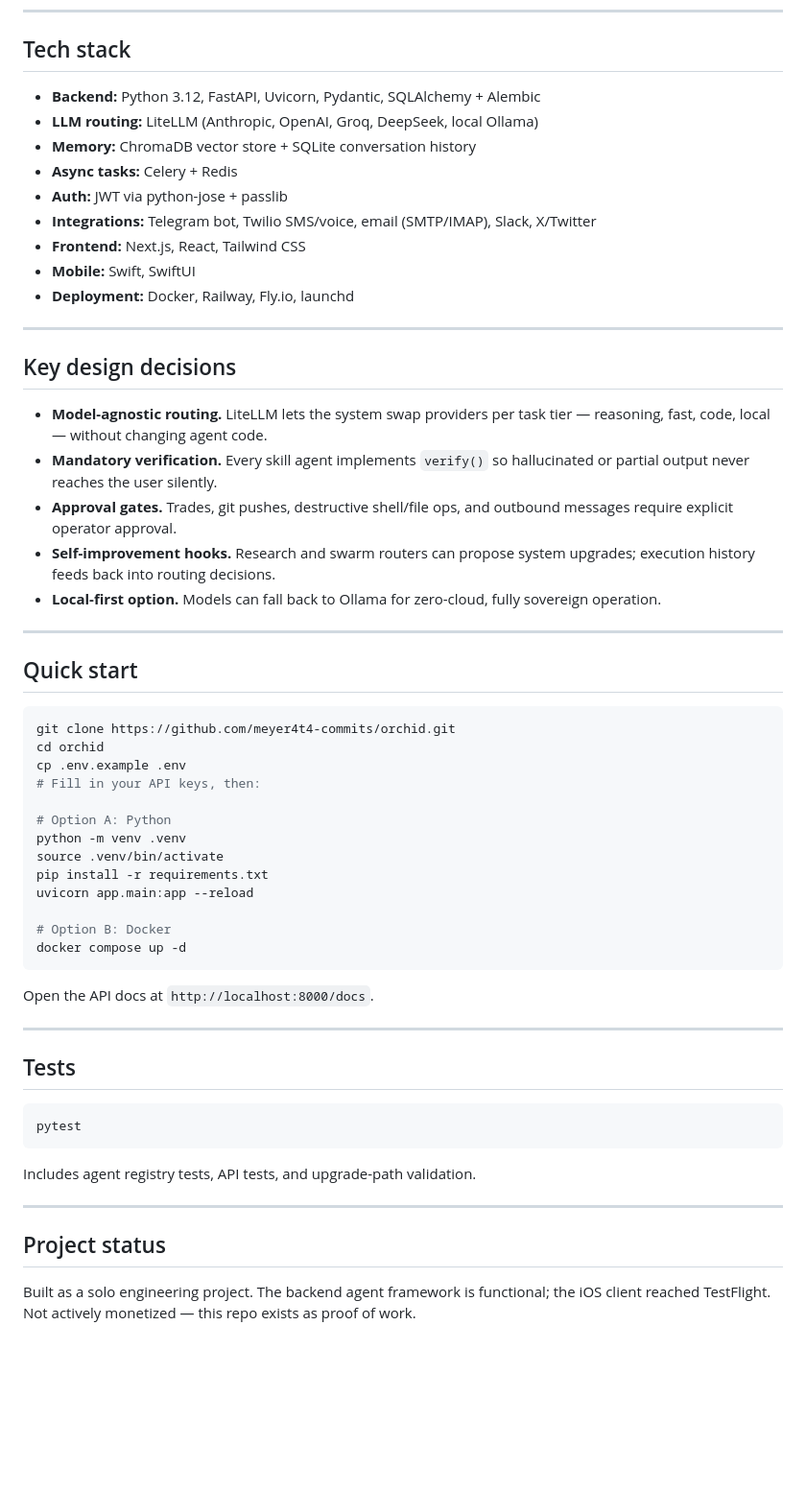
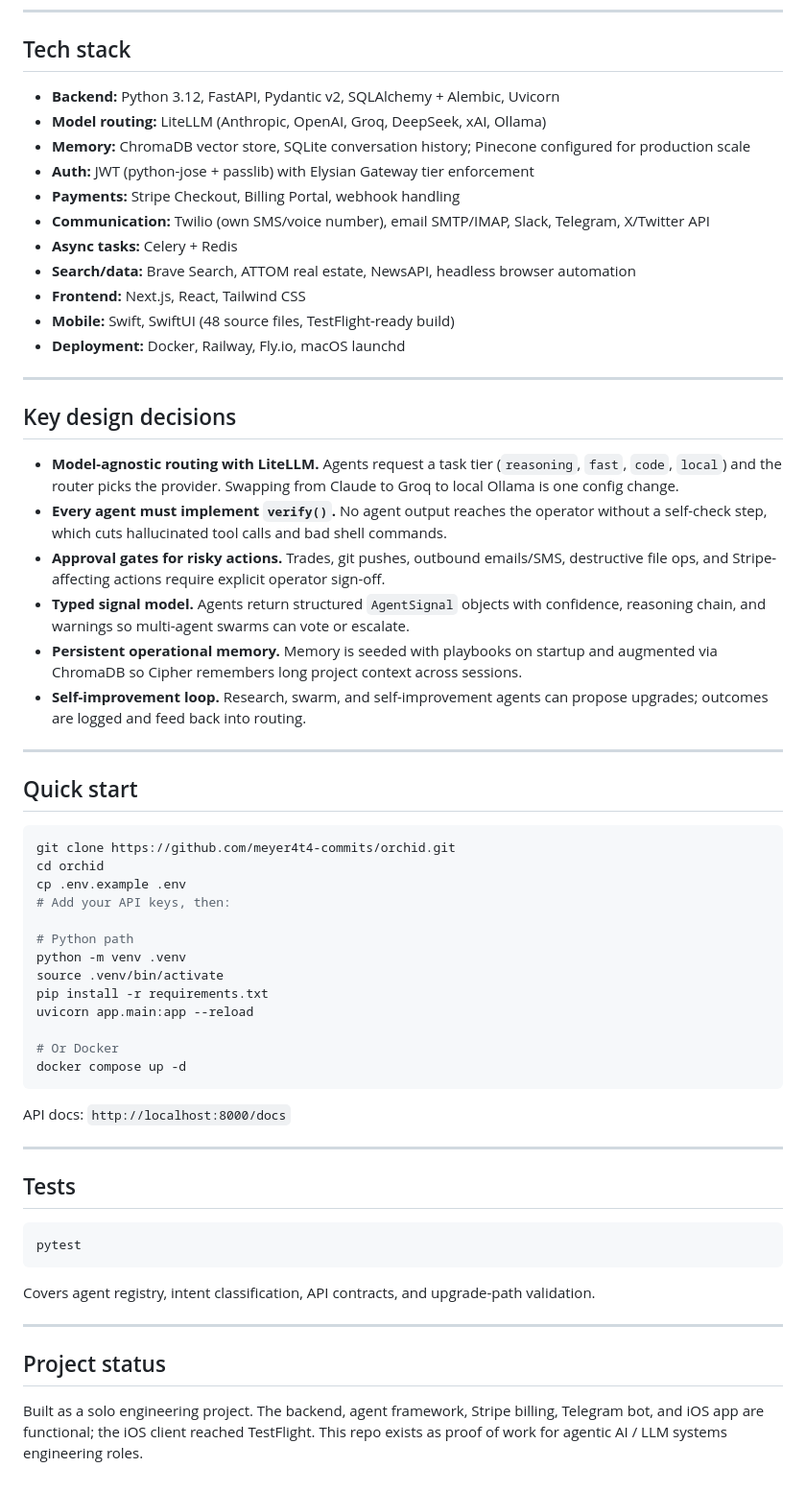
Before and after one commit to meyer4t4-commits/cipher, a Markdown page: README.md, the part around one of its changes. Shown at 96% size. GitHub-like rendering; blank space fills up the shorter version.

````diff
--- a/README.md
+++ b/README.md
@@ -66,25 +66,28 @@ Repository layout:
 
 ## Tech stack
 
-- **Backend:** Python 3.12, FastAPI, Uvicorn, Pydantic, SQLAlchemy + Alembic
-- **LLM routing:** LiteLLM (Anthropic, OpenAI, Groq, DeepSeek, local Ollama)
-- **Memory:** ChromaDB vector store + SQLite conversation history
+- **Backend:** Python 3.12, FastAPI, Pydantic v2, SQLAlchemy + Alembic, Uvicorn
+- **Model routing:** LiteLLM (Anthropic, OpenAI, Groq, DeepSeek, xAI, Ollama)
+- **Memory:** ChromaDB vector store, SQLite conversation history; Pinecone configured for production scale
+- **Auth:** JWT (python-jose + passlib) with Elysian Gateway tier enforcement
+- **Payments:** Stripe Checkout, Billing Portal, webhook handling
+- **Communication:** Twilio (own SMS/voice number), email SMTP/IMAP, Slack, Telegram, X/Twitter API
 - **Async tasks:** Celery + Redis
-- **Auth:** JWT via python-jose + passlib
-- **Integrations:** Telegram bot, Twilio SMS/voice, email (SMTP/IMAP), Slack, X/Twitter
+- **Search/data:** Brave Search, ATTOM real estate, NewsAPI, headless browser automation
 - **Frontend:** Next.js, React, Tailwind CSS
-- **Mobile:** Swift, SwiftUI
-- **Deployment:** Docker, Railway, Fly.io, launchd
+- **Mobile:** Swift, SwiftUI (48 source files, TestFlight-ready build)
+- **Deployment:** Docker, Railway, Fly.io, macOS launchd
 
 ---
 
 ## Key design decisions
 
-- **Model-agnostic routing.** LiteLLM lets the system swap providers per task tier — reasoning, fast, code, local — without changing agent code.
-- **Mandatory verification.** Every skill agent implements `verify()` so hallucinated or partial output never reaches the user silently.
-- **Approval gates.** Trades, git pushes, destructive shell/file ops, and outbound messages require explicit operator approval.
-- **Self-improvement hooks.** Research and swarm routers can propose system upgrades; execution history feeds back into routing decisions.
-- **Local-first option.** Models can fall back to Ollama for zero-cloud, fully sovereign operation.
+- **Model-agnostic routing with LiteLLM.** Agents request a task tier (`reasoning`, `fast`, `code`, `local`) and the router picks the provider. Swapping from Claude to Groq to local Ollama is one config change.
+- **Every agent must implement `verify()`.** No agent output reaches the operator without a self-check step, which cuts hallucinated tool calls and bad shell commands.
+- **Approval gates for risky actions.** Trades, git pushes, outbound emails/SMS, destructive file ops, and Stripe-affecting actions require explicit operator sign-off.
+- **Typed signal model.** Agents return structured `AgentSignal` objects with confidence, reasoning chain, and warnings so multi-agent swarms can vote or escalate.
+- **Persistent operational memory.** Memory is seeded with playbooks on startup and augmented via ChromaDB so Cipher remembers long project context across sessions.
+- **Self-improvement loop.** Research, swarm, and self-improvement agents can propose upgrades; outcomes are logged and feed back into routing.
 
 ---
 
@@ -94,19 +97,19 @@ Repository layout:
 git clone https://github.com/meyer4t4-commits/orchid.git
 cd orchid
 cp .env.example .env
-# Fill in your API keys, then:
+# Add your API keys, then:
 
-# Option A: Python
+# Python path
 python -m venv .venv
 source .venv/bin/activate
 pip install -r requirements.txt
 uvicorn app.main:app --reload
 
-# Option B: Docker
+# Or Docker
 docker compose up -d
 ```
 
-Open the API docs at `http://localhost:8000/docs`.
+API docs: `http://localhost:8000/docs`
 
 ---
 
@@ -116,10 +119,10 @@ Open the API docs at `http://localhost:8000/docs`.
 pytest
 ```
 
-Includes agent registry tests, API tests, and upgrade-path validation.
+Covers agent registry, intent classification, API contracts, and upgrade-path validation.
 
 ---
 
 ## Project status
 
-Built as a solo engineering project. The backend agent framework is functional; the iOS client reached TestFlight. Not actively monetized — this repo exists as proof of work.
+Built as a solo engineering project. The backend, agent framework, Stripe billing, Telegram bot, and iOS app are functional; the iOS client reached TestFlight. This repo exists as proof of work for agentic AI / LLM systems engineering roles.
````
Also changed, not shown: other parts of README.md (+44 -44 lines), .cipher/PROJECT_BIBLE.md (deleted, +0 -474 lines), .cipher/TALLOWROOTS_BIBLE.md (deleted, +0 -136 lines).
